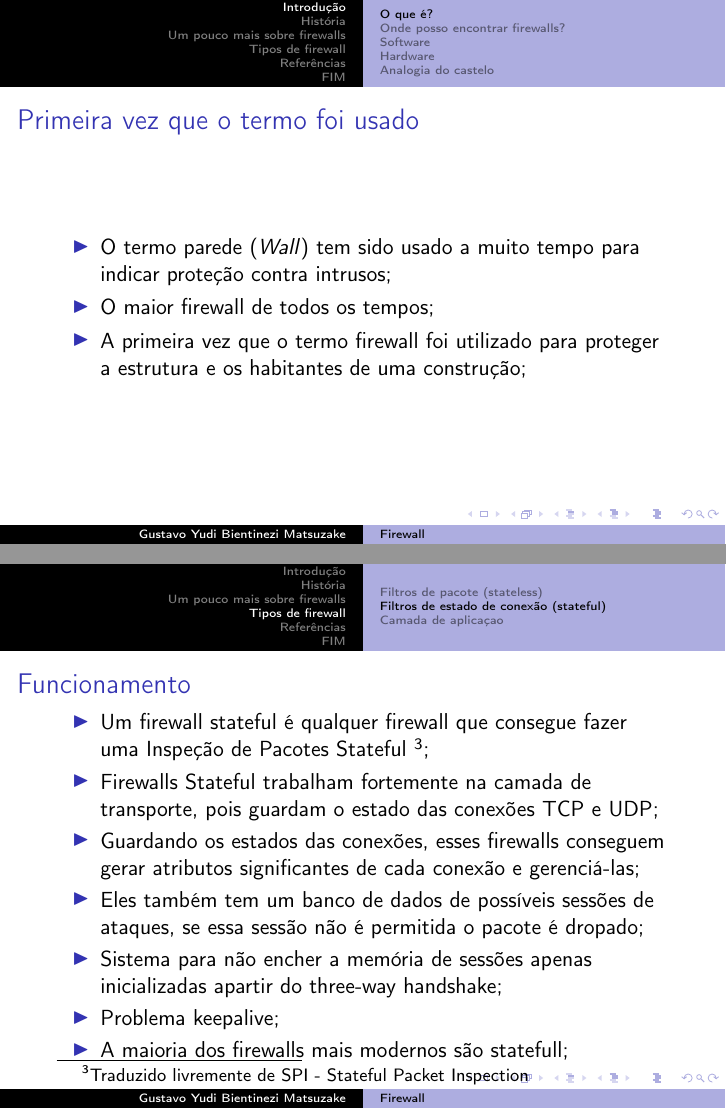
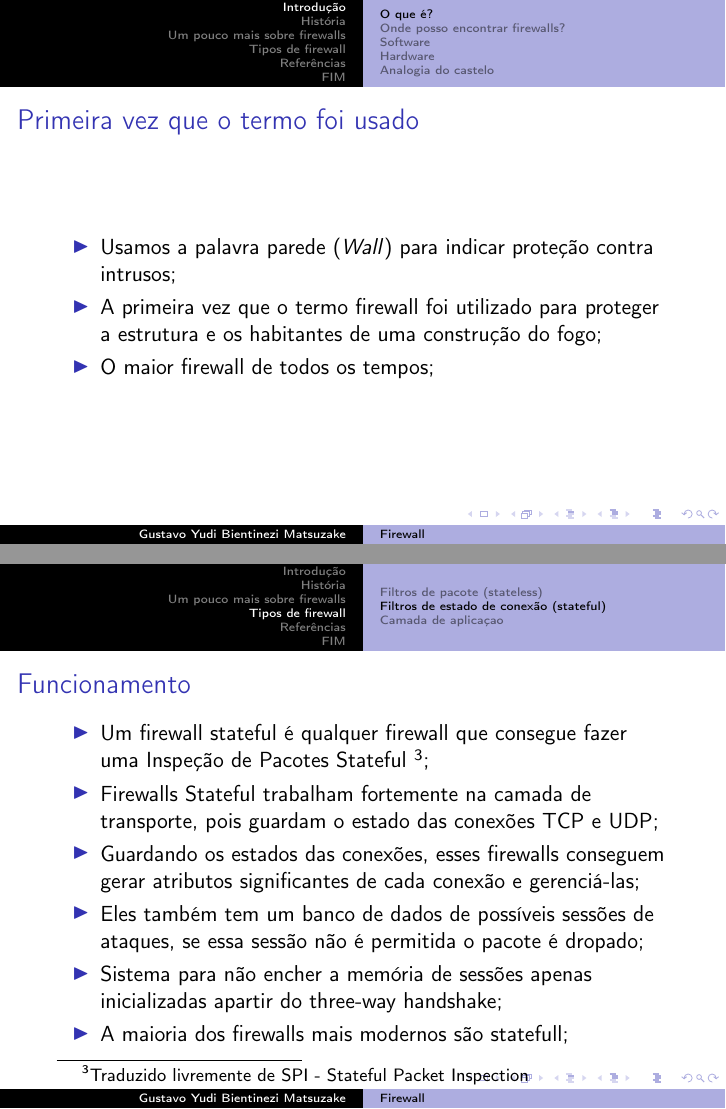
Before and after one commit to yudi-matsuzake/firewall-apresentacao, LaTeX slides (apresentacao.tex, which reads secoes/introducao.tex, secoes/tipos.tex): pages 3 and 26 of 30, joined at a grey line. Compiled offline with pdfLaTeX.

Commit message:
mudanças de última hora

```diff
--- a/secoes/introducao.tex
+++ b/secoes/introducao.tex
@@ -7,9 +7,9 @@
 	\frametitle{Primeira vez que o termo foi usado}
 
 	\begin{itemize}
-		\item O termo parede (\textit{Wall}) tem sido usado a muito tempo para indicar proteção contra intrusos;
+		\item Usamos a palavra parede (\textit{Wall}) para indicar proteção contra intrusos;
+		\item A primeira vez que o termo firewall foi utilizado para proteger a estrutura e os habitantes de uma construção do fogo;
 		\item O maior firewall de todos os tempos;
-		\item A primeira vez que o termo firewall foi utilizado para proteger a estrutura e os habitantes de uma construção;
 	\end{itemize}
 
 \end{frame}
--- a/secoes/tipos.tex
+++ b/secoes/tipos.tex
@@ -79,7 +79,6 @@
 		\item Guardando os estados das conexões, esses firewalls conseguem gerar atributos significantes de cada conexão e gerenciá-las;
 		\item Eles também tem um banco de dados de possíveis sessões de ataques, se essa sessão não é permitida o pacote é dropado;
 		\item Sistema para não encher a memória de sessões apenas inicializadas apartir do three-way handshake;
-		\item Problema keepalive;
 		\item A maioria dos firewalls mais modernos são statefull;
 	\end{itemize}
 \end{frame}
```
Also changed, not shown: apresentacao.pdf.
